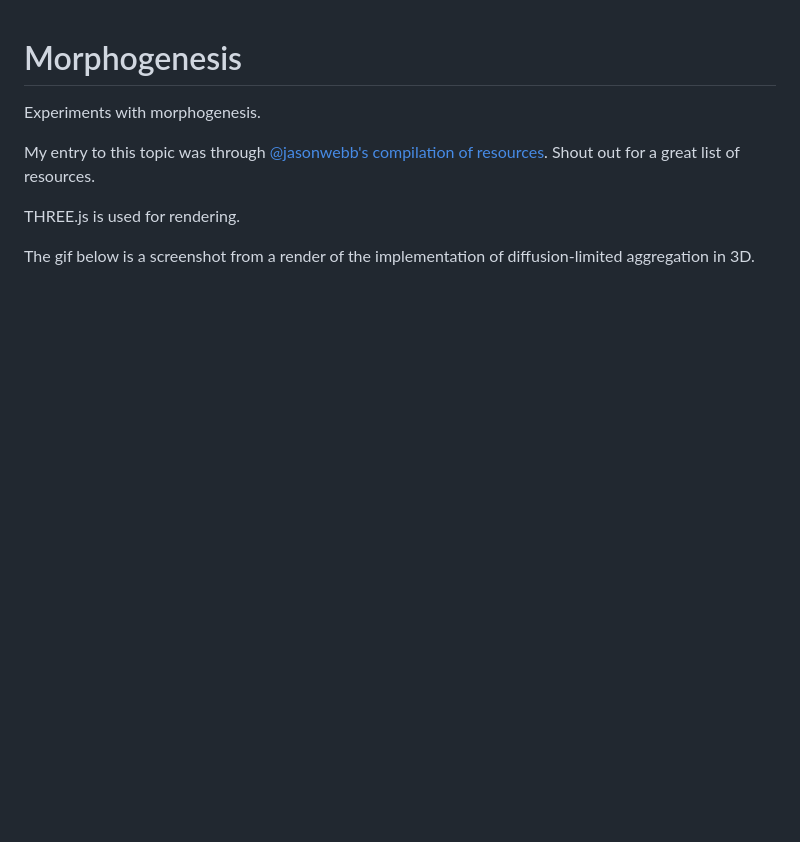
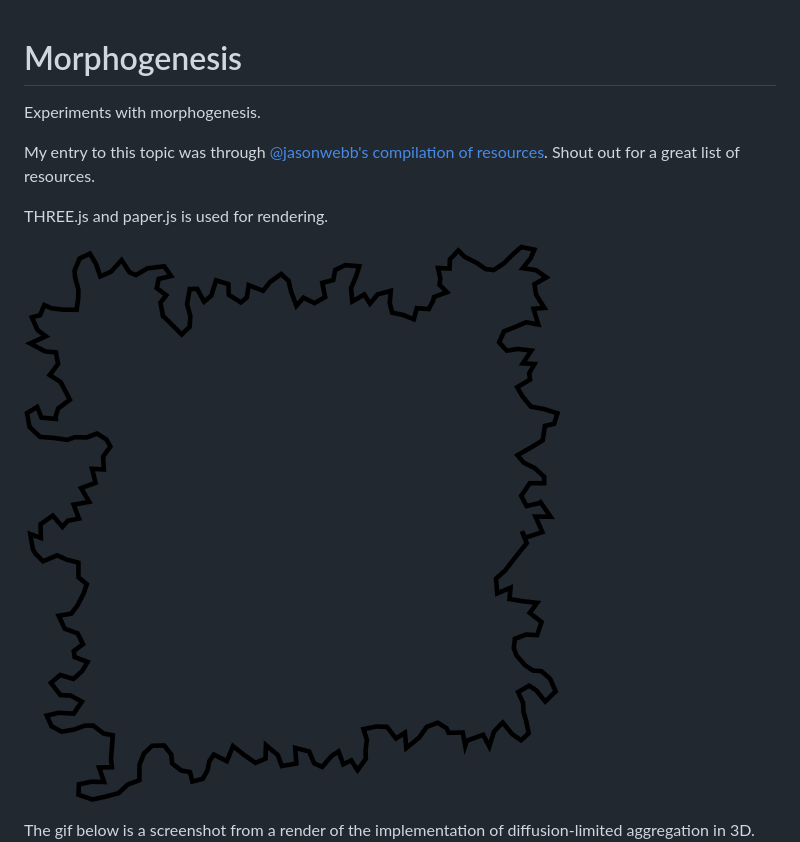
Before and after one commit to ulrikah/morph, a Markdown page: readme.md, the part around the change. Drawn GitHub-style; pictures changed too: assets/dg.png (added); blank space fills up the shorter version.

```diff
--- a/readme.md
+++ b/readme.md
@@ -4,7 +4,9 @@ Experiments with morphogenesis.
 
 My entry to this topic was through [@jasonwebb's compilation of resources](https://github.com/jasonwebb/morphogenesis-resources). Shout out for a great list of resources.
 
-THREE.js is used for rendering.
+THREE.js and paper.js is used for rendering.
+
+![Differential growth](assets/dg.png "Differential growth")
 
 The gif below is a screenshot from a render of the implementation of diffusion-limited aggregation in 3D.
 ![Diffusion-limited aggregation](assets/dla.png "Diffusion-limited-aggregation")
```
Also changed, not shown: 2 other files.
